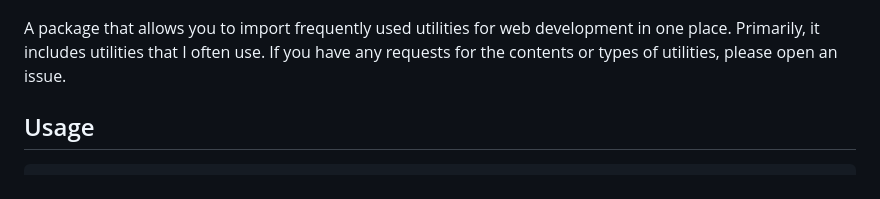
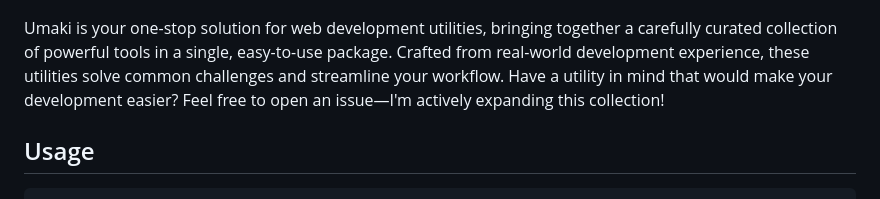
Before and after one commit to TsubasaHiga/umaki, a Markdown page: README.md, the part around the change. Drawn GitHub-style.

Commit message:
docs: enhance project description in README for clarity and engagement

```diff
--- a/README.md
+++ b/README.md
@@ -8,7 +8,7 @@
 
 ![character](docs/character.jpg)
 
-A package that allows you to import frequently used utilities for web development in one place. Primarily, it includes utilities that I often use. If you have any requests for the contents or types of utilities, please open an issue.
+Umaki is your one-stop solution for web development utilities, bringing together a carefully curated collection of powerful tools in a single, easy-to-use package. Crafted from real-world development experience, these utilities solve common challenges and streamline your workflow. Have a utility in mind that would make your development easier? Feel free to open an issue—I'm actively expanding this collection!
 
 ## Usage
 
```
